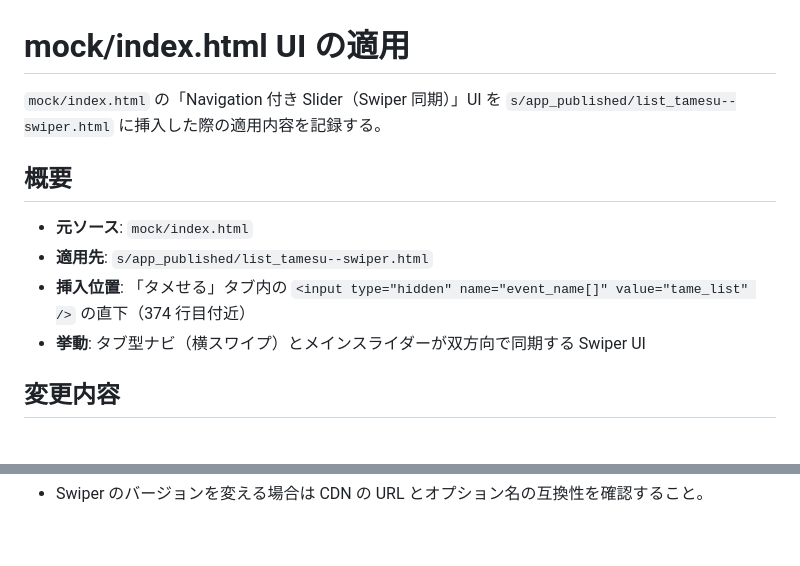
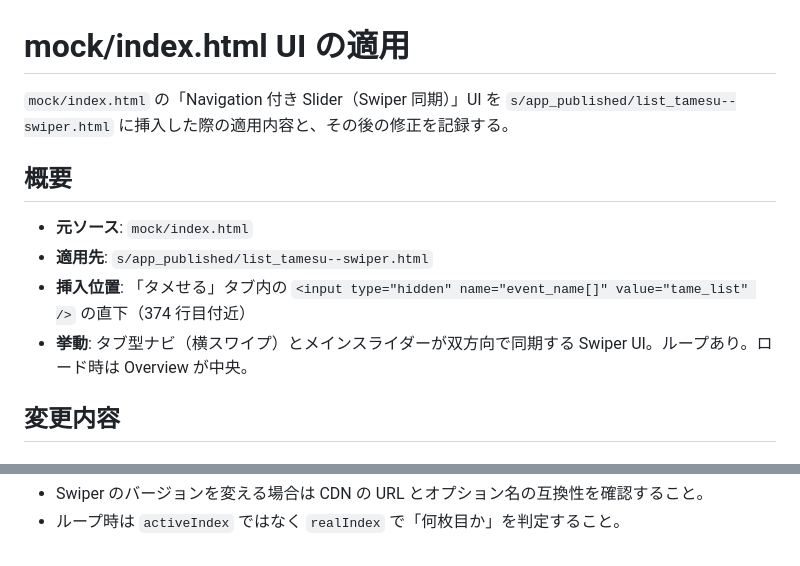
Before and after one commit to CMG-KannoYosinori/mock-category-nav, a Markdown page: APPLY_MOCK_UI.md, 2 parts joined by grey strips. Drawn GitHub-style.

```diff
--- a/APPLY_MOCK_UI.md
+++ b/APPLY_MOCK_UI.md
@@ -1,13 +1,13 @@
 # mock/index.html UI の適用
 
-`mock/index.html` の「Navigation 付き Slider（Swiper 同期）」UI を `s/app_published/list_tamesu--swiper.html` に挿入した際の適用内容を記録する。
+`mock/index.html` の「Navigation 付き Slider（Swiper 同期）」UI を `s/app_published/list_tamesu--swiper.html` に挿入した際の適用内容と、その後の修正を記録する。
 
 ## 概要
 
 - **元ソース**: `mock/index.html`
 - **適用先**: `s/app_published/list_tamesu--swiper.html`
 - **挿入位置**: 「タメせる」タブ内の `<input type="hidden" name="event_name[]" value="tame_list" />` の直下（374 行目付近）
-- **挙動**: タブ型ナビ（横スワイプ）とメインスライダーが双方向で同期する Swiper UI
+- **挙動**: タブ型ナビ（横スワイプ）とメインスライダーが双方向で同期する Swiper UI。ループあり。ロード時は Overview が中央。
 
 ## 変更内容
 
@@ -69 +86,2 @@
 - Swiper のバージョンを変える場合は CDN の URL とオプション名の互換性を確認すること。
+- ループ時は `activeIndex` ではなく `realIndex` で「何枚目か」を判定すること。
```
Also changed, not shown: other parts of APPLY_MOCK_UI.md (+36 -19 lines).
